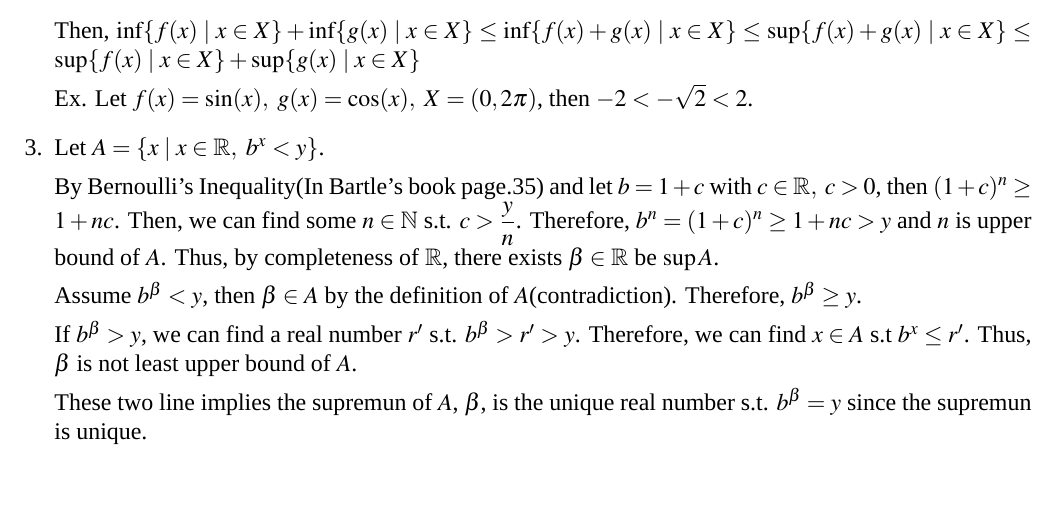
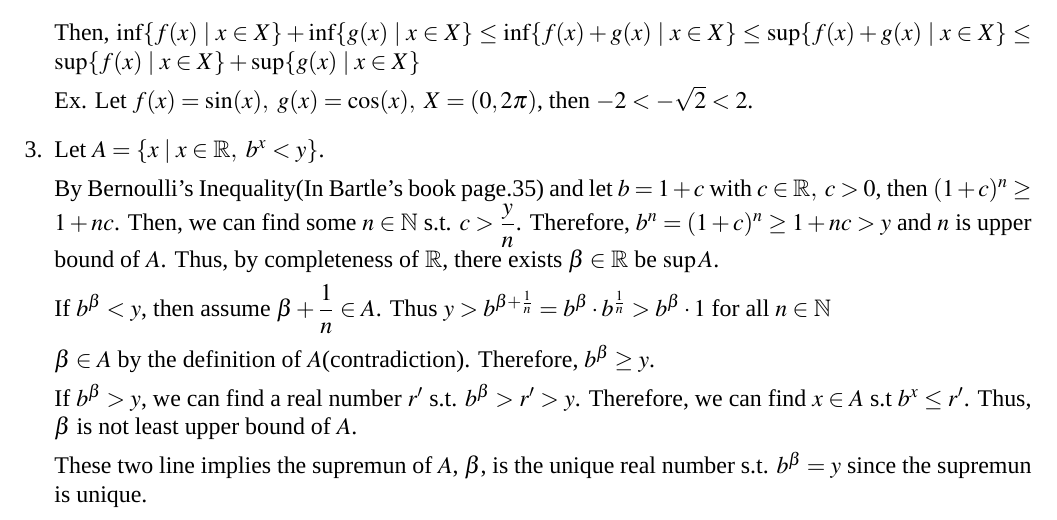
Before and after one commit to qixsc/Introduction-to-Anaylsis-HW, a LaTeX problem sheet (HW1/HW1.tex): part of the page, cut so that both start at the same text, the shorter picture padded with empty space. Compiled offline with XeLaTeX; a missing font is replaced by an installed copy or a similar font.

Commit message:
modified:   HW1/HW1.fdb_latexmk 	modified:   HW1/HW1.log 	modified:   HW1/HW1.pdf 	modified:   HW1/HW1.synctex.gz 	modified:   HW1/HW1.tex 	modified:   HW1/HW1.xdv

```diff
--- a/HW1/HW1.tex
+++ b/HW1/HW1.tex
@@ -75,7 +75,9 @@
     By Bernoulli's Inequality(In Bartle's book page.35) and let $b = 1+c$ with $c \in \mathbb{R},\ c > 0$, then $(1+c)^n \geq 1 + nc$.
     Then, we can find some $n \in \mathbb{N}$ s.t. $c > \dfrac{y}{n}$. Therefore, $b^n = (1+c)^n \geq 1+nc > y$ and $n$ is upper bound of $A$. Thus, by completeness of $\mathbb{R}$, there exists $\beta \in \mathbb{R}$ be $\sup A$.
 
-    Assume $b^\beta < y$, then $\beta \in A$ by the definition of $A$(contradiction).
+    If $b^\beta < y$, then assume $\beta + \dfrac{1}{n} \in A$. Thus $y > b^{\beta + \frac{1}{n}} = b^\beta \cdot b^\frac{1}{n} > b^\beta \cdot 1$ for all $n \in \mathbb{N}$
+
+    $\beta \in A$ by the definition of $A$(contradiction).
     Therefore, $b^\beta \geq y$.
 
     If $b^\beta > y$,
```
Also changed, not shown: HW1/HW1.pdf, 4 other files.
